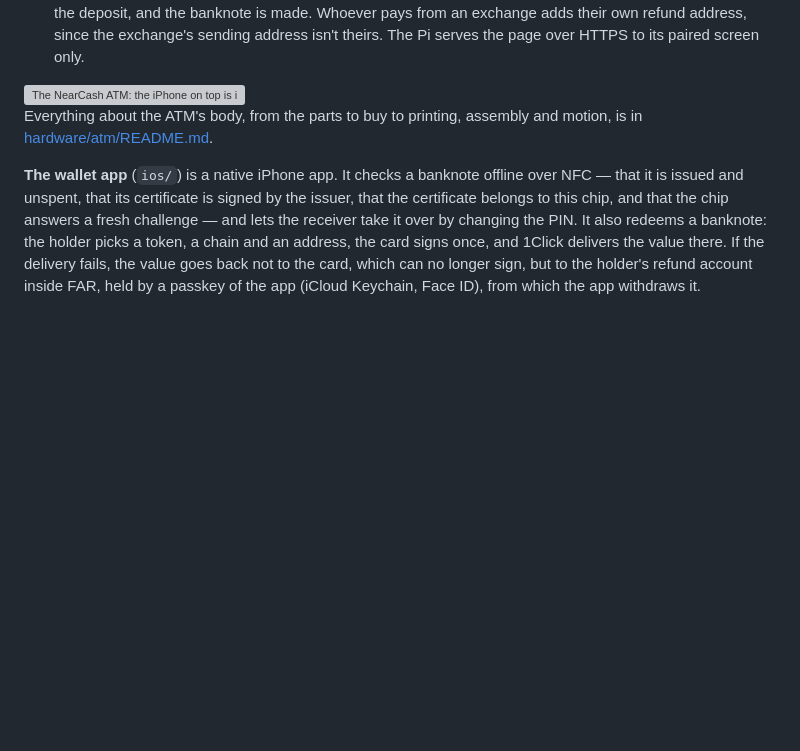
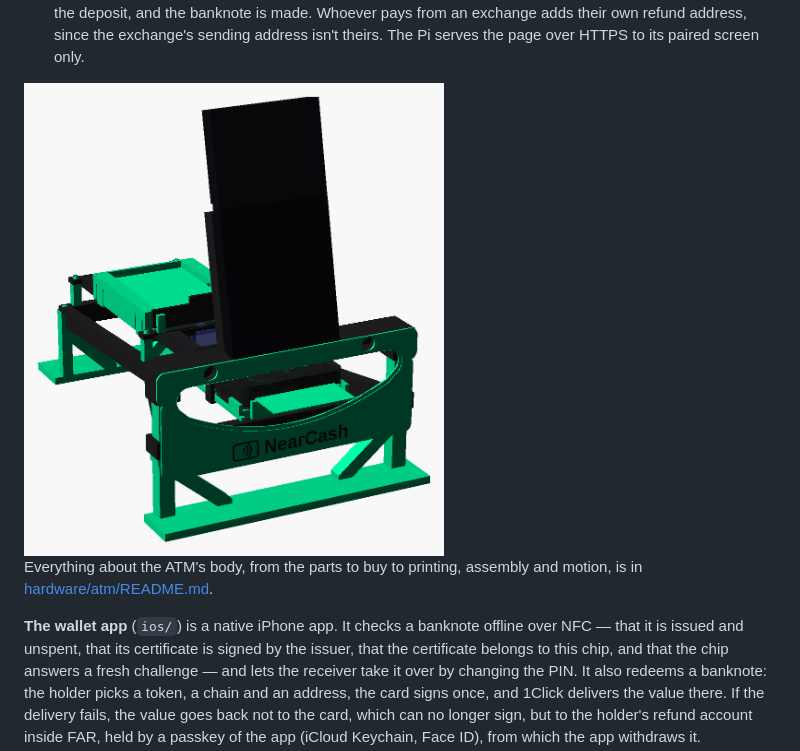
Before and after one commit to allemanfredi/nearcash, a Markdown page: README.md, the part around the change. Drawn GitHub-style; pictures changed too: docs/images/atm.png (added); blank space fills up the shorter version; grey boxes are pictures that could not be loaded.

Commit message:
chore: adds atm.png within images to be correctly included into the README

```diff
--- a/README.md
+++ b/README.md
@@ -94,7 +94,7 @@ a stolen cassette is a stack of blank plastic.
   address isn't theirs. The Pi serves the page over HTTPS to its paired
   screen only.
 
-<img src="hardware/atm/images/atm-front.png" alt="The NearCash ATM: the iPhone on top is its screen, and the banknote comes out of the smile on the front" width="420">
+<img src="docs/images/atm.png" alt="The NearCash ATM: the iPhone on top is its screen, and the banknote comes out of the smile on the front" width="420">
 
 Everything about the ATM's body, from the parts to buy to printing, assembly
 and motion, is in [hardware/atm/README.md](hardware/atm/README.md).
```
